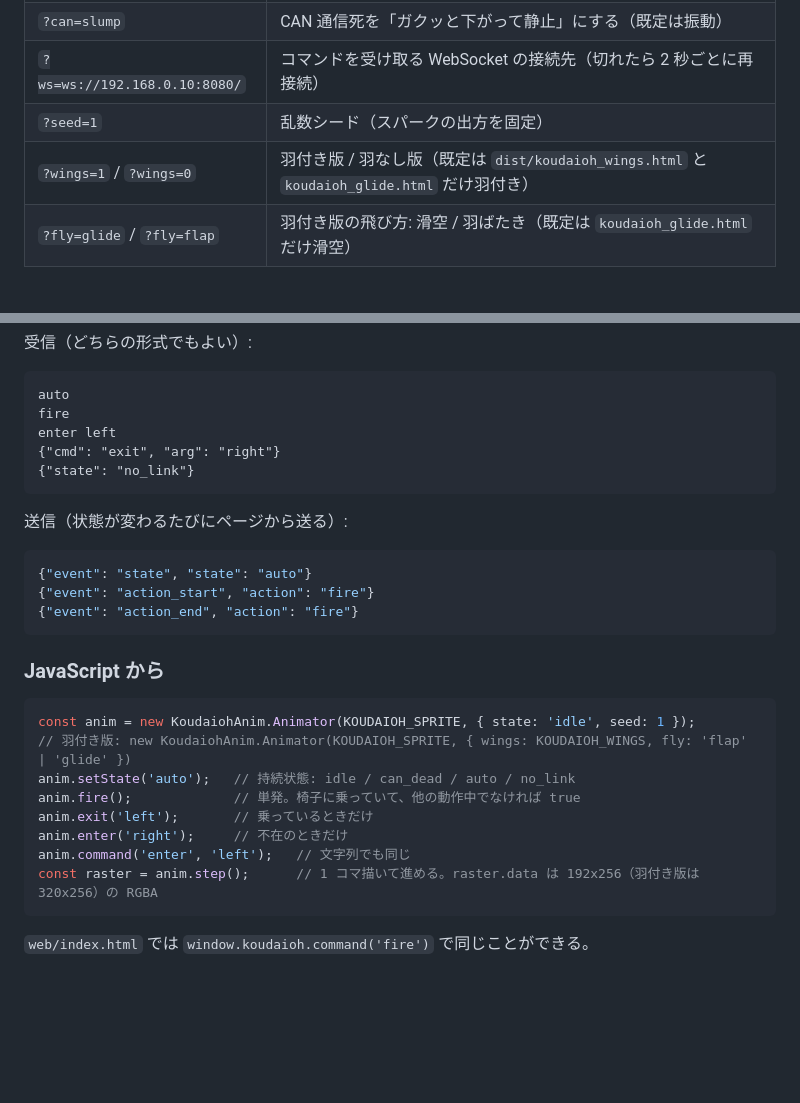
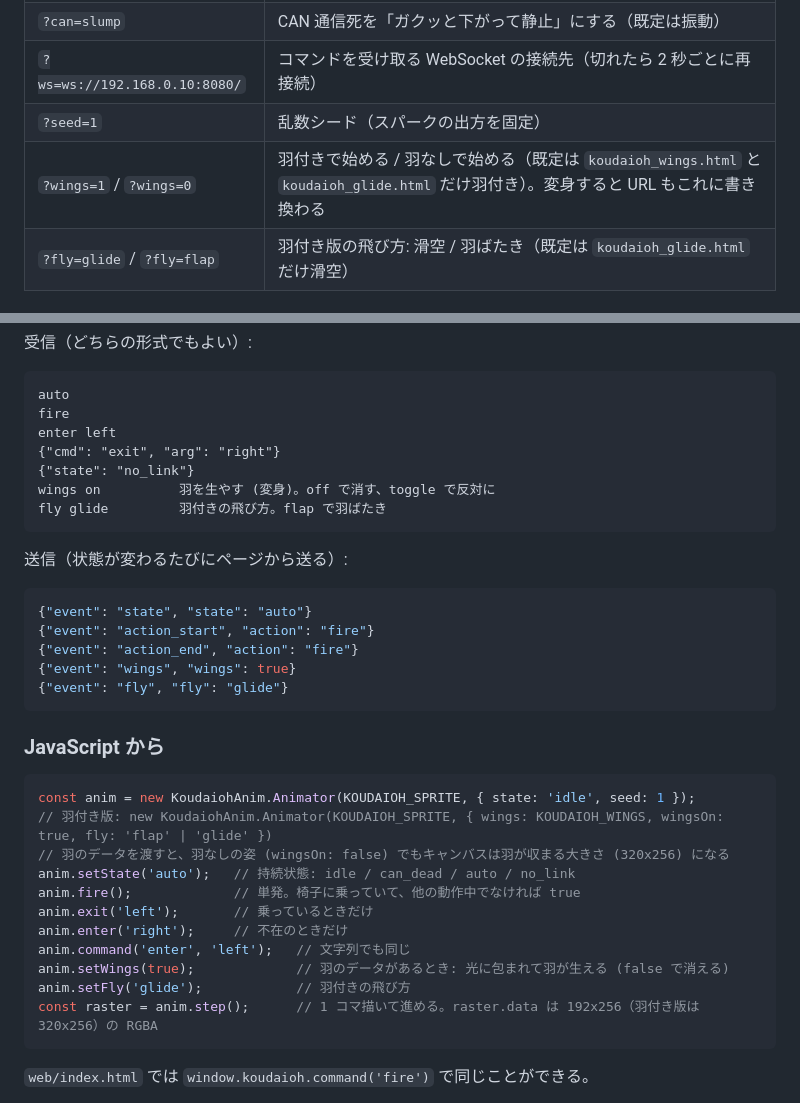
Before and after one commit to hisa11/Koudai-oh_animation, a Markdown page: README.md, 2 parts joined by grey strips. GitHub-like rendering; blank space fills up the shorter version.

````diff
--- a/README.md
+++ b/README.md
@@ -46,7 +46,7 @@ dist/ の 1 ファイル版（koudaioh.html / koudaioh_wings.html / koudaioh_gli
 | `?can=slump` | CAN 通信死を「ガクッと下がって静止」にする（既定は振動） |
 | `?ws=ws://192.168.0.10:8080/` | コマンドを受け取る WebSocket の接続先（切れたら 2 秒ごとに再接続） |
 | `?seed=1` | 乱数シード（スパークの出方を固定） |
-| `?wings=1` / `?wings=0` | 羽付き版 / 羽なし版（既定は `dist/koudaioh_wings.html` と `koudaioh_glide.html` だけ羽付き） |
+| `?wings=1` / `?wings=0` | 羽付きで始める / 羽なしで始める（既定は `koudaioh_wings.html` と `koudaioh_glide.html` だけ羽付き）。変身すると URL もこれに書き換わる |
 | `?fly=glide` / `?fly=flap` | 羽付き版の飛び方: 滑空 / 羽ばたき（既定は `koudaioh_glide.html` だけ滑空） |
 
 ### 外部から状態を切り替える（WebSocket）
@@ -61,6 +61,8 @@ fire
 enter left
 {"cmd": "exit", "arg": "right"}
 {"state": "no_link"}
+wings on          羽を生やす (変身)。off で消す、toggle で反対に
+fly glide         羽付きの飛び方。flap で羽ばたき
 ```
 
 送信（状態が変わるたびにページから送る）:
@@ -69,18 +71,23 @@ enter left
 {"event": "state", "state": "auto"}
 {"event": "action_start", "action": "fire"}
 {"event": "action_end", "action": "fire"}
+{"event": "wings", "wings": true}
+{"event": "fly", "fly": "glide"}
 ```
 
 ### JavaScript から
 
 ```js
 const anim = new KoudaiohAnim.Animator(KOUDAIOH_SPRITE, { state: 'idle', seed: 1 });
-// 羽付き版: new KoudaiohAnim.Animator(KOUDAIOH_SPRITE, { wings: KOUDAIOH_WINGS, fly: 'flap' | 'glide' })
+// 羽付き版: new KoudaiohAnim.Animator(KOUDAIOH_SPRITE, { wings: KOUDAIOH_WINGS, wingsOn: true, fly: 'flap' | 'glide' })
+// 羽のデータを渡すと、羽なしの姿 (wingsOn: false) でもキャンバスは羽が収まる大きさ (320x256) になる
 anim.setState('auto');   // 持続状態: idle / can_dead / auto / no_link
 anim.fire();             // 単発。椅子に乗っていて、他の動作中でなければ true
 anim.exit('left');       // 乗っているときだけ
 anim.enter('right');     // 不在のときだけ
 anim.command('enter', 'left');   // 文字列でも同じ
+anim.setWings(true);             // 羽のデータがあるとき: 光に包まれて羽が生える (false で消える)
+anim.setFly('glide');            // 羽付きの飛び方
 const raster = anim.step();      // 1 コマ描いて進める。raster.data は 192x256（羽付き版は 320x256）の RGBA
 ```
 
````
Also changed, not shown: other parts of README.md (+19 -2 lines), docs/preview/glide_transform.gif (added), docs/preview/glide_transform_sheet.png (added), docs/preview/wings_transform.gif (added), docs/preview/wings_transform_sheet.png (added), 7 other files.
